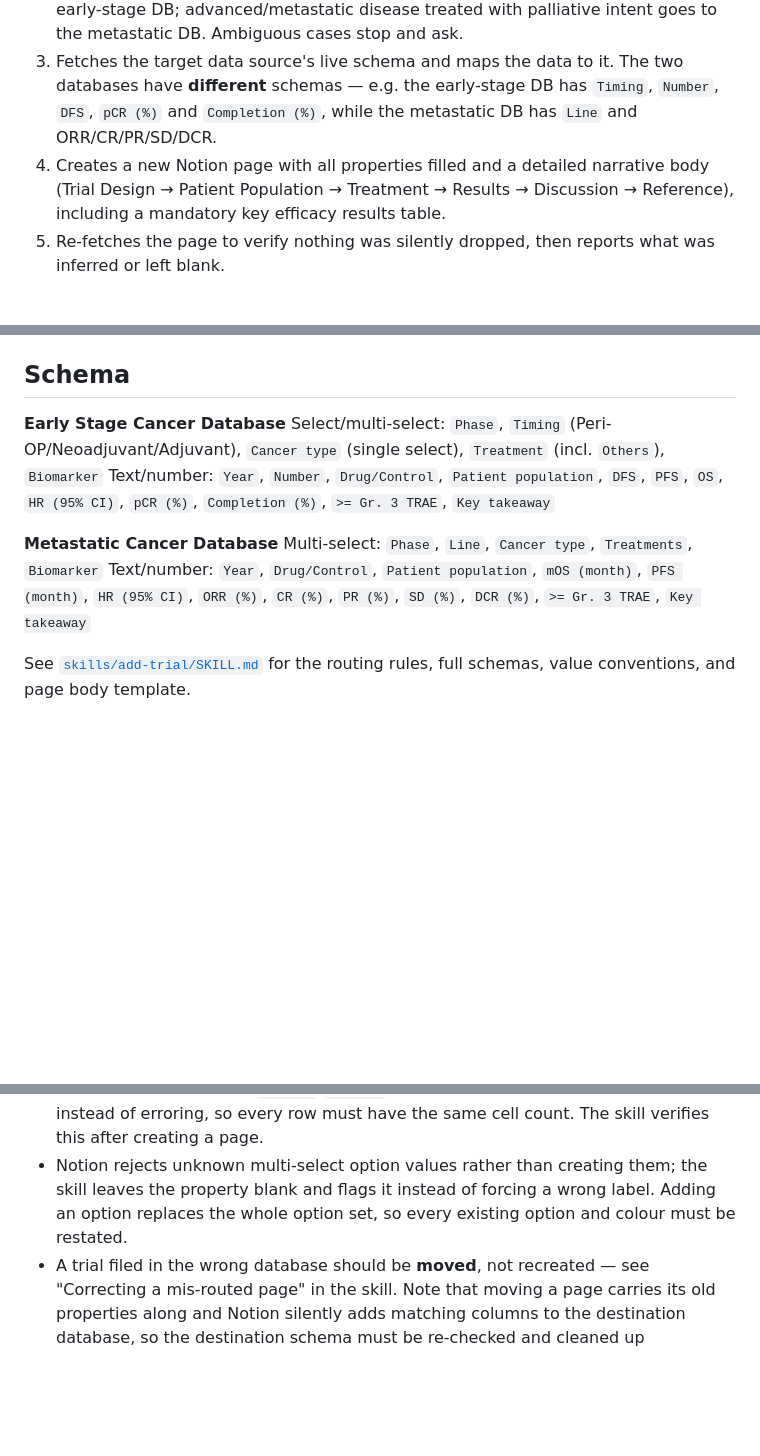
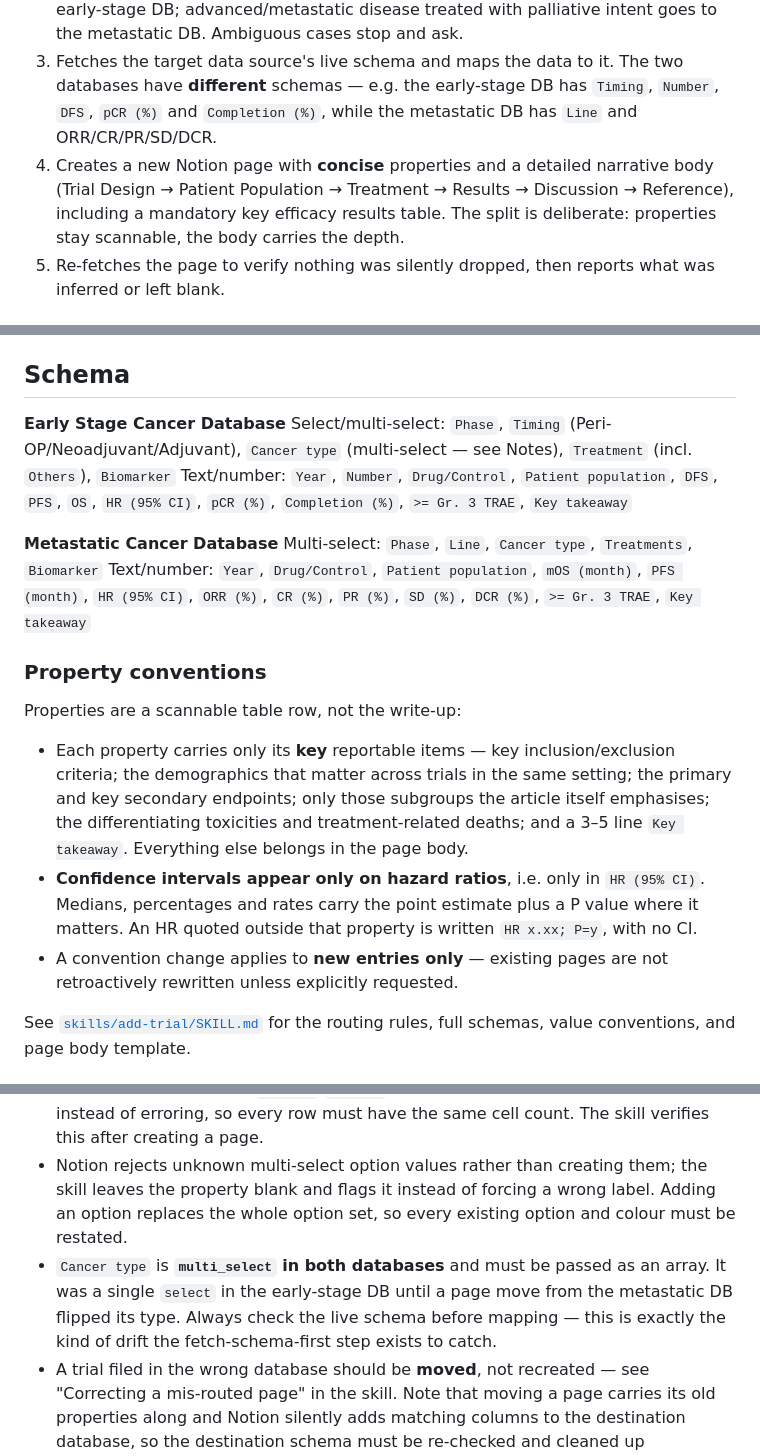
Before and after one commit to tzuchingsu015-cpu/add-trial, a Markdown page: README.md, 3 parts joined by grey strips. Rendered like a GitHub page; blank space fills up the shorter version.

```diff
--- a/README.md
+++ b/README.md
@@ -7,7 +7,7 @@ A Claude Code skill that reads a clinical-trial reference attachment (PDF, slide
 1. Reads the uploaded source material directly (PDFs/images) and extracts key trial data.
 2. **Routes the trial to the correct database** based on disease setting: localized stage I–III with curative intent (neoadjuvant/adjuvant/peri-operative) goes to the early-stage DB; advanced/metastatic disease treated with palliative intent goes to the metastatic DB. Ambiguous cases stop and ask.
 3. Fetches the target data source's live schema and maps the data to it. The two databases have **different** schemas — e.g. the early-stage DB has `Timing`, `Number`, `DFS`, `pCR (%)` and `Completion (%)`, while the metastatic DB has `Line` and ORR/CR/PR/SD/DCR.
-4. Creates a new Notion page with all properties filled and a detailed narrative body (Trial Design → Patient Population → Treatment → Results → Discussion → Reference), including a mandatory key efficacy results table.
+4. Creates a new Notion page with **concise** properties and a detailed narrative body (Trial Design → Patient Population → Treatment → Results → Discussion → Reference), including a mandatory key efficacy results table. The split is deliberate: properties stay scannable, the body carries the depth.
 5. Re-fetches the page to verify nothing was silently dropped, then reports what was inferred or left blank.
 
 ## Usage
@@ -29,12 +29,20 @@ Attach the trial PDF, exported slide deck (PDF preferred), or screenshots before
 ## Schema
 
 **Early Stage Cancer Database**
-Select/multi-select: `Phase`, `Timing` (Peri-OP/Neoadjuvant/Adjuvant), `Cancer type` (single select), `Treatment` (incl. `Others`), `Biomarker`
+Select/multi-select: `Phase`, `Timing` (Peri-OP/Neoadjuvant/Adjuvant), `Cancer type` (multi-select — see Notes), `Treatment` (incl. `Others`), `Biomarker`
 Text/number: `Year`, `Number`, `Drug/Control`, `Patient population`, `DFS`, `PFS`, `OS`, `HR (95% CI)`, `pCR (%)`, `Completion (%)`, `>= Gr. 3 TRAE`, `Key takeaway`
 
 **Metastatic Cancer Database**
 Multi-select: `Phase`, `Line`, `Cancer type`, `Treatments`, `Biomarker`
 Text/number: `Year`, `Drug/Control`, `Patient population`, `mOS (month)`, `PFS (month)`, `HR (95% CI)`, `ORR (%)`, `CR (%)`, `PR (%)`, `SD (%)`, `DCR (%)`, `>= Gr. 3 TRAE`, `Key takeaway`
+
+### Property conventions
+
+Properties are a scannable table row, not the write-up:
+
+- Each property carries only its **key** reportable items — key inclusion/exclusion criteria; the demographics that matter across trials in the same setting; the primary and key secondary endpoints; only those subgroups the article itself emphasises; the differentiating toxicities and treatment-related deaths; and a 3–5 line `Key takeaway`. Everything else belongs in the page body.
+- **Confidence intervals appear only on hazard ratios**, i.e. only in `HR (95% CI)`. Medians, percentages and rates carry the point estimate plus a P value where it matters. An HR quoted outside that property is written `HR x.xx; P=y`, with no CI.
+- A convention change applies to **new entries only** — existing pages are not retroactively rewritten unless explicitly requested.
 
 See [`skills/add-trial/SKILL.md`](skills/add-trial/SKILL.md) for the routing rules, full schemas, value conventions, and page body template.
 
@@ -44,4 +52,5 @@ See [`skills/add-trial/SKILL.md`](skills/add-trial/SKILL.md) for the routing rul
 - If a `.pptx` cannot be parsed directly, export it to PDF or paste key slide screenshots instead.
 - Notion does not support `colspan`/`rowspan` in tables — it silently drops columns instead of erroring, so every row must have the same cell count. The skill verifies this after creating a page.
 - Notion rejects unknown multi-select option values rather than creating them; the skill leaves the property blank and flags it instead of forcing a wrong label. Adding an option replaces the whole option set, so every existing option and colour must be restated.
+- `Cancer type` is **`multi_select` in both databases** and must be passed as an array. It was a single `select` in the early-stage DB until a page move from the metastatic DB flipped its type. Always check the live schema before mapping — this is exactly the kind of drift the fetch-schema-first step exists to catch.
 - A trial filed in the wrong database should be **moved**, not recreated — see "Correcting a mis-routed page" in the skill. Note that moving a page carries its old properties along and Notion silently adds matching columns to the destination database, so the destination schema must be re-checked and cleaned up afterwards.
```
Also changed, not shown: skills/add-trial/SKILL.md (+29 -3 lines).
